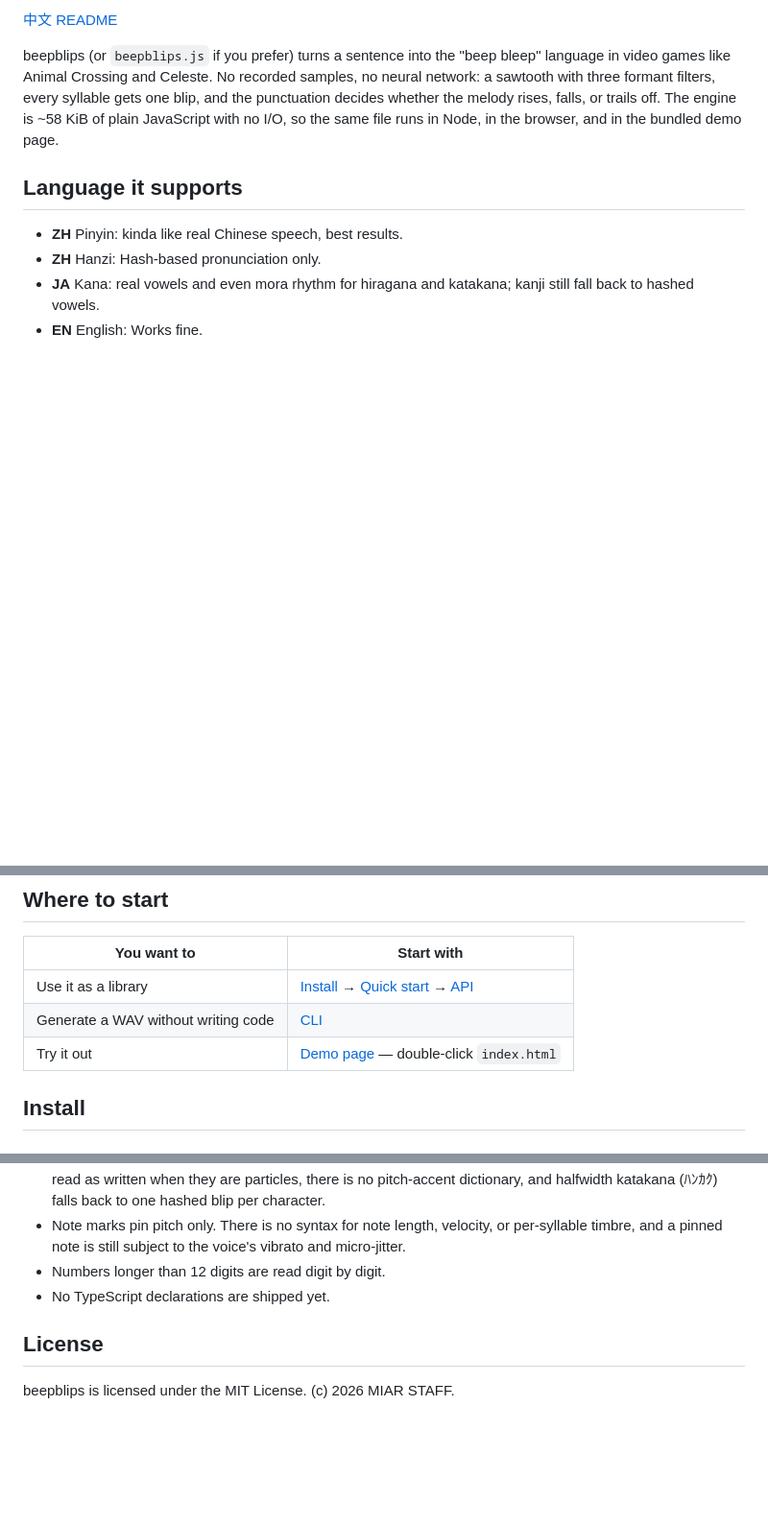
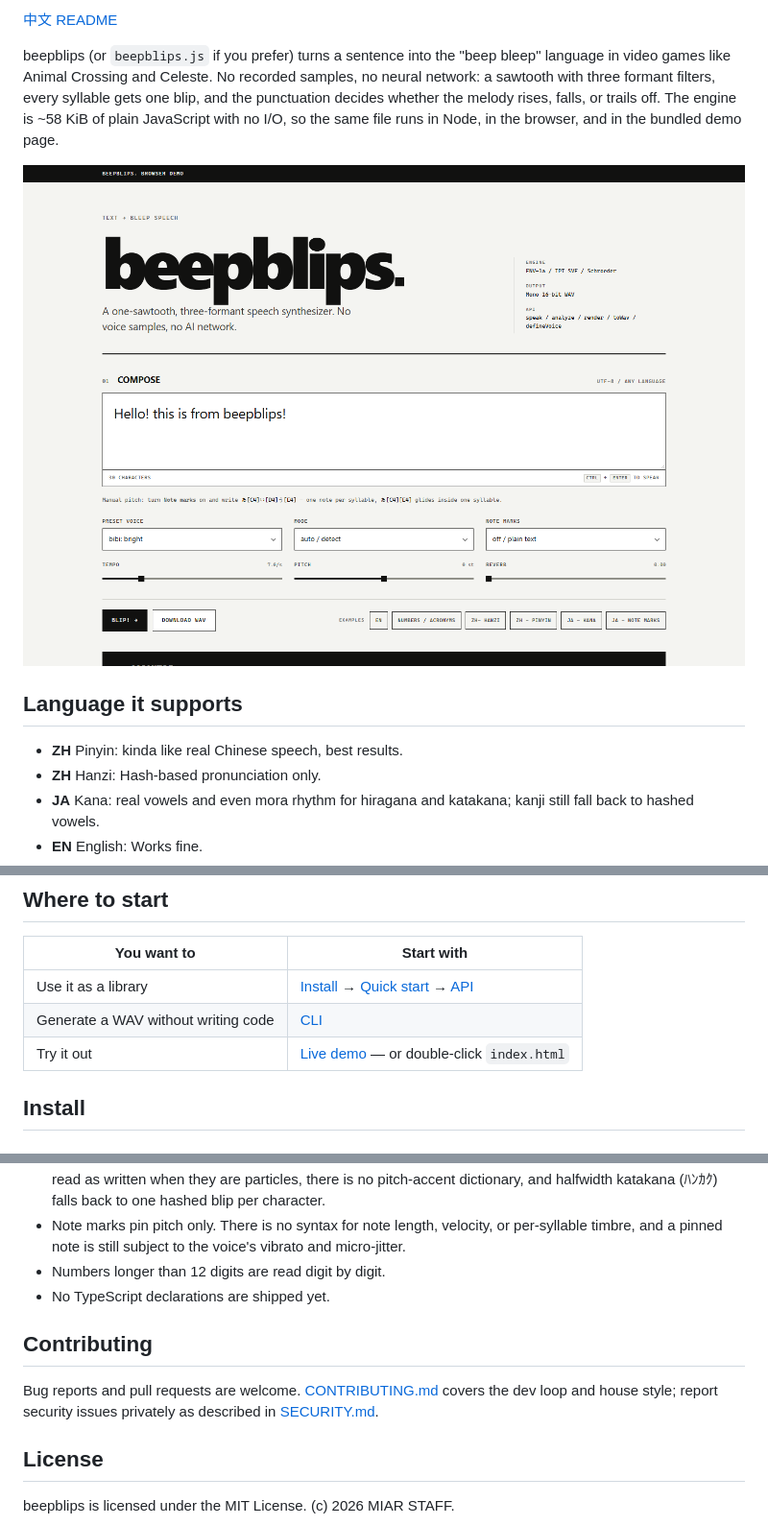
Before and after one commit to MonoIAR/beepblips, a Markdown page: README.md, 3 parts joined by grey strips. Shown at 96% size. Rendered like a GitHub page; pictures changed too: docs/demo.png (added); blank space fills up the shorter version.

```diff
--- a/README.md
+++ b/README.md
@@ -8,5 +11,7 @@
 
 beepblips (or `beepblips.js` if you prefer) turns a sentence into the "beep bleep" language in video games like Animal Crossing and Celeste. No recorded samples, no neural network: a sawtooth with three formant filters, every syllable gets one blip, and the punctuation decides whether the melody rises, falls, or trails off. The engine is ~58 KiB of plain JavaScript with no I/O, so the same file runs in Node, in the browser, and in the bundled demo page.
+
+![beepblips in the browser](https://raw.githubusercontent.com/MonoIAR/beepblips/main/docs/demo.png)
 
 ## Language it supports
 
@@ -22,7 +27,7 @@ beepblips (or `beepblips.js` if you prefer) turns a sentence into the "beep blee
 | --- | --- |
 | Use it as a library | [Install](#install) → [Quick start](#quick-start) → [API](#api-reference) |
 | Generate a WAV without writing code | [CLI](#cli) |
-| Try it out | [Demo page](#demo-page) — double-click `index.html` |
+| Try it out | [Live demo](https://monoiar.github.io/beepblips/) — or double-click `index.html` |
 
 ## Install
 
@@ -535,6 +540,12 @@ Coverage: normalization and segmentation, Latin syllabification, number reading
 - Numbers longer than 12 digits are read digit by digit.
 - No TypeScript declarations are shipped yet.
 
+## Contributing
+
+Bug reports and pull requests are welcome. [CONTRIBUTING.md](CONTRIBUTING.md)
+covers the dev loop and house style; report security issues privately as
+described in [SECURITY.md](SECURITY.md).
+
 ## License
 
 beepblips is licensed under the MIT License.
```
Also changed, not shown: other parts of README.md (+5 -2 lines), .github/pull_request_template.md (added, +14 -0 lines), CODE_OF_CONDUCT.md (added, +125 -0 lines), CONTRIBUTING.md (added, +74 -0 lines), SECURITY.md (added, +29 -0 lines), docs/README.zh.md (renamed from README.zh.md, +12 -3 lines), 9 other files.
